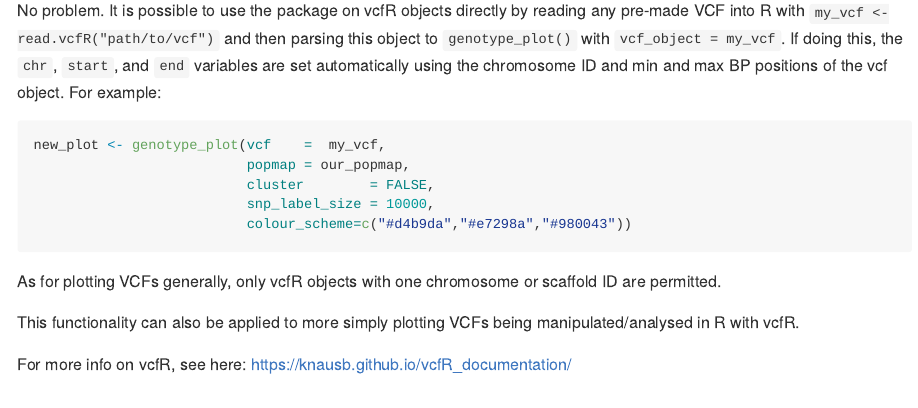
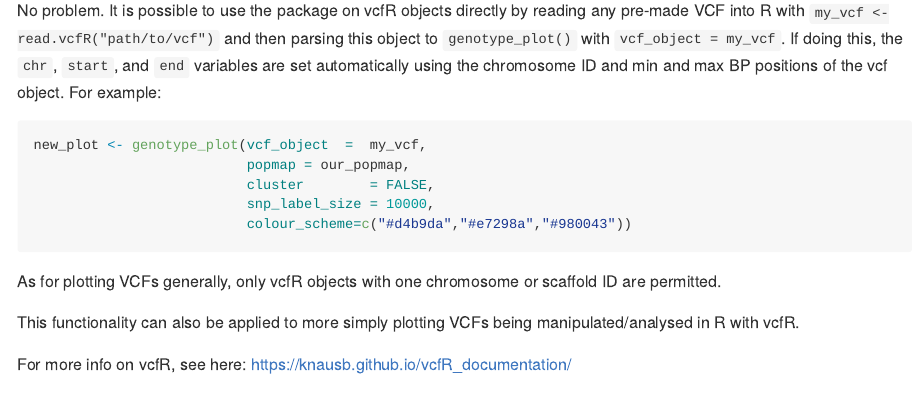
Before and after one commit to JimWhiting91/genotype_plot, an R Markdown document (README.Rmd): the page in a window 1100 px wide, from 1770 px down. The pictures show the output file README.md that the author committed with the source, drawn offline in the style of GitHub; long lines of code are wrapped.

Commit message:
readme typos

````diff
--- a/README.Rmd
+++ b/README.Rmd
@@ -72,7 +72,7 @@ After this, all plots are generated.
 No problem. It is possible to use the package on vcfR objects directly by reading any pre-made VCF into R with `my_vcf <- read.vcfR("path/to/vcf")` and then parsing this object to `genotype_plot()` with `vcf_object = my_vcf`. If doing this, the `chr`, `start`, and `end` variables are set automatically using the chromosome ID and min and max BP positions of the vcf object. For example:
 
 ```R
-new_plot <- genotype_plot(vcf    =  my_vcf,
+new_plot <- genotype_plot(vcf_object  =  my_vcf,
                           popmap = our_popmap,
                           cluster        = FALSE,
                           snp_label_size = 10000,
````
Also changed, not shown: README.md.
